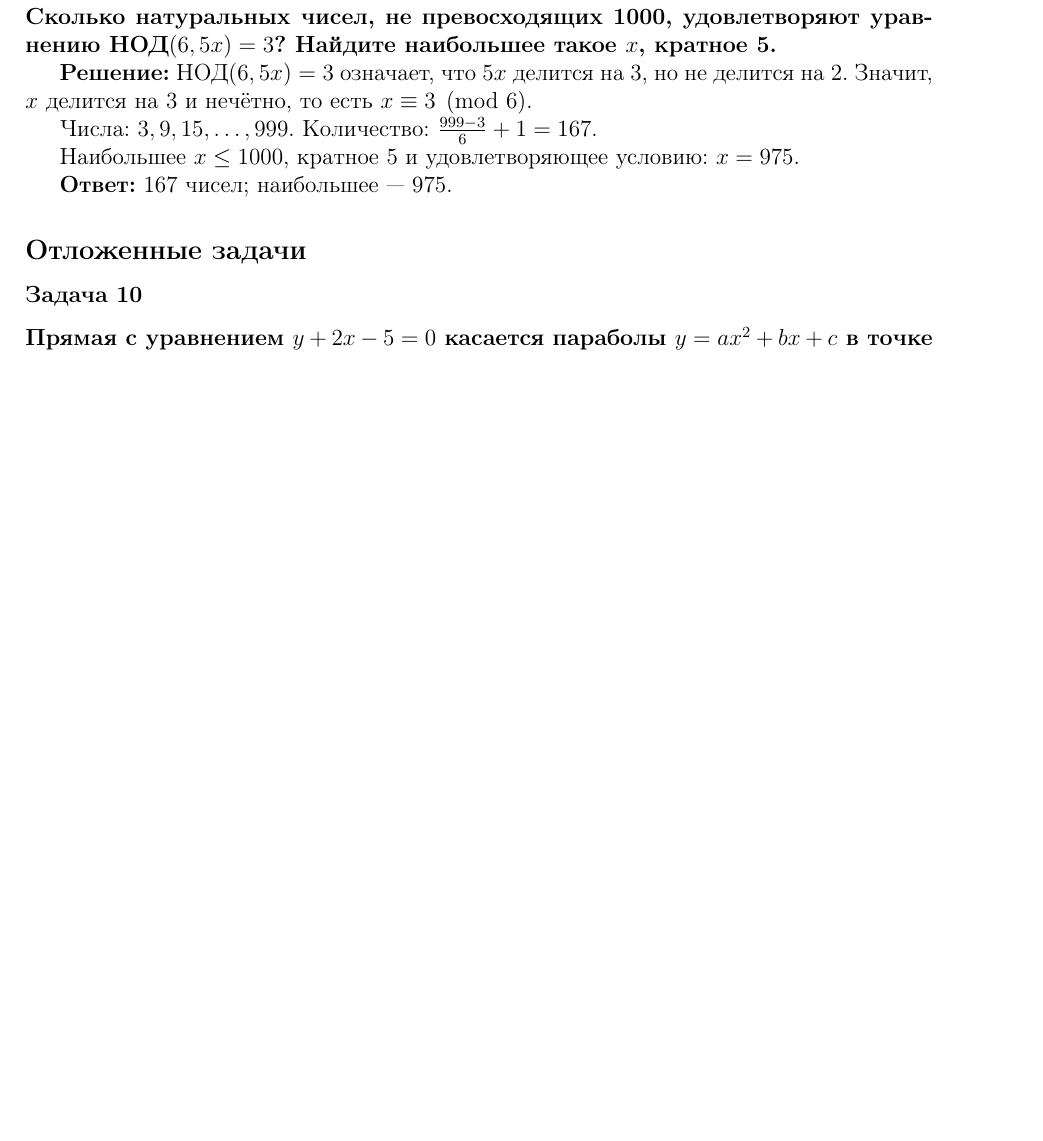
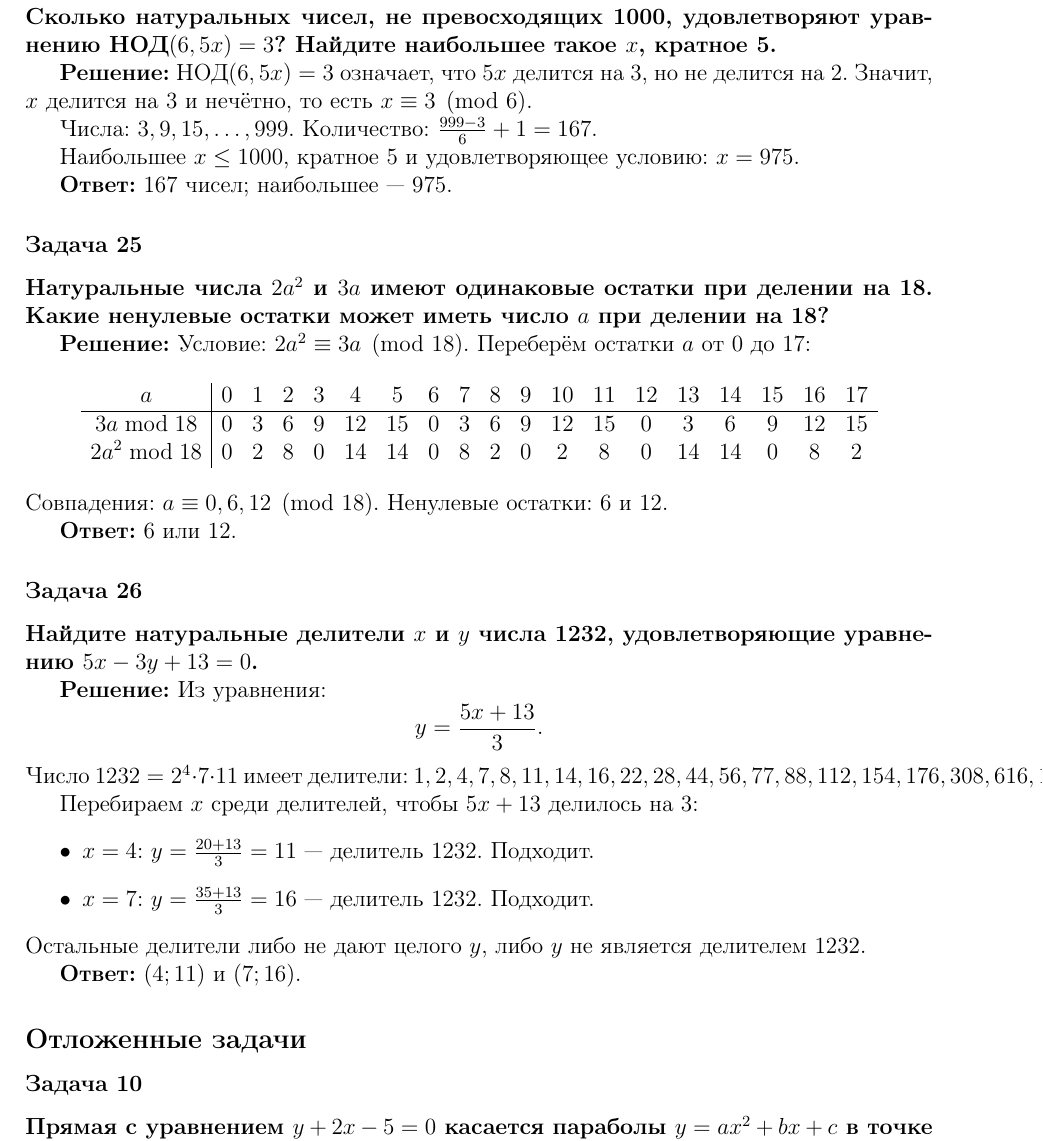
Before and after one commit to kuznetsovvj/education, a LaTeX document (mathbook/wolfson-divisibility/solutions-wolfson-divisibility-olymp.tex): part of page 9 of 9, cut so that both start at the same text, the shorter picture padded with empty space. Compiled offline with pdfLaTeX.

Commit message:
Вольфсон. Олимпиады. Задачи 25, 26

```diff
--- a/mathbook/wolfson-divisibility/solutions-wolfson-divisibility-olymp.tex
+++ b/mathbook/wolfson-divisibility/solutions-wolfson-divisibility-olymp.tex
@@ -470,6 +470,42 @@ $540 = 2^2 \cdot 3^3 \cdot 5$. Сумма делителей:
 
 \textbf{Ответ:} 167 чисел; наибольшее — 975.
 
+\subsubsection*{Задача 25}
+\textbf{Натуральные числа $2a^2$ и $3a$ имеют одинаковые остатки при делении на 18. Какие ненулевые остатки может иметь число $a$ при делении на 18?}
+
+\textbf{Решение:}
+Условие: $2a^2 \equiv 3a \pmod{18}$. Переберём остатки $a$ от 0 до 17:
+\[
+\begin{array}{c|cccccccccccccccccc}
+a & 0 & 1 & 2 & 3 & 4 & 5 & 6 & 7 & 8 & 9 & 10 & 11 & 12 & 13 & 14 & 15 & 16 & 17 \\
+\hline
+3a \bmod 18 & 0 & 3 & 6 & 9 & 12 & 15 & 0 & 3 & 6 & 9 & 12 & 15 & 0 & 3 & 6 & 9 & 12 & 15 \\
+2a^2 \bmod 18 & 0 & 2 & 8 & 0 & 14 & 14 & 0 & 8 & 2 & 0 & 2 & 8 & 0 & 14 & 14 & 0 & 8 & 2
+\end{array}
+\]
+Совпадения: $a \equiv 0, 6, 12 \pmod{18}$. Ненулевые остатки: 6 и 12.
+
+\textbf{Ответ:} 6 или 12.
+
+\subsubsection*{Задача 26}
+\textbf{Найдите натуральные делители $x$ и $y$ числа 1232, удовлетворяющие уравнению $5x - 3y + 13 = 0$.}
+
+\textbf{Решение:}
+Из уравнения:
+\[
+y = \frac{5x + 13}{3}.
+\]
+Число $1232 = 2^4 \cdot 7 \cdot 11$ имеет делители: $1, 2, 4, 7, 8, 11, 14, 16, 22, 28, 44, 56, 77, 88, 112, 154, 176, 308, 616, 1232$.
+
+Перебираем $x$ среди делителей, чтобы $5x+13$ делилось на 3:
+\begin{itemize}
+    \item $x = 4$: $y = \frac{20+13}{3} = 11$ — делитель 1232. Подходит.
+    \item $x = 7$: $y = \frac{35+13}{3} = 16$ — делитель 1232. Подходит.
+\end{itemize}
+Остальные делители либо не дают целого $y$, либо $y$ не является делителем 1232.
+
+\textbf{Ответ:} $(4; 11)$ и $(7; 16)$.
+
 \subsection*{Отложенные задачи}
 
 \subsubsection*{Задача 10}
```
